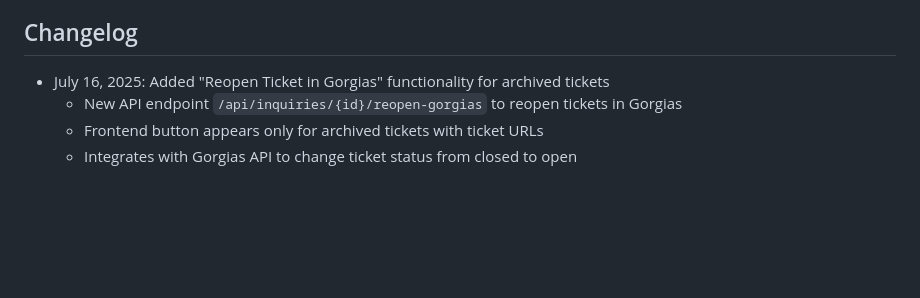
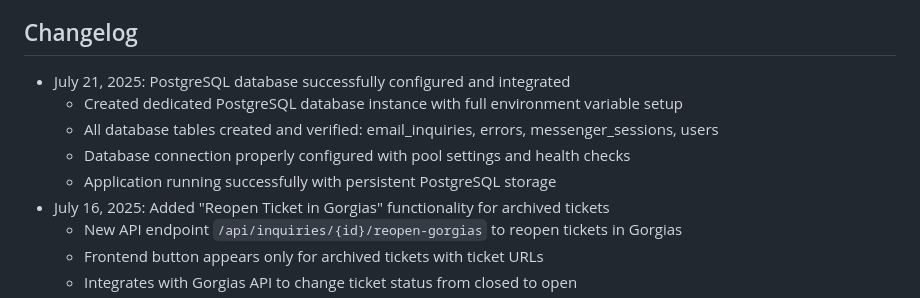
Before and after one commit to tsizzybots/platform_5ive_replit, a Markdown page: replit.md, the part around the change. Drawn GitHub-style; blank space fills up the shorter version.

Commit message:
Document successful PostgreSQL database integration for ticket management
Record the PostgreSQL database setup, table creation, and verification.

Replit-Commit-Author: Agent
Replit-Commit-Session-Id: 4b9f596d-cd96-4c18-b9ff-f5089a1da4ea
Replit-Commit-Screenshot-Url: https://storage.googleapis.com/screenshot-production-us-central1/87977698-e45b-4526-807d-d917ef714bcf/4b9f596d-cd96-4c18-b9ff-f5089a1da4ea/qJKeKaB

```diff
--- a/replit.md
+++ b/replit.md
@@ -100,6 +100,11 @@ This is a Flask-based web application that manages email inquiries and provides
 - CORS enabled for API access
 
 ## Changelog
+- July 21, 2025: PostgreSQL database successfully configured and integrated
+  - Created dedicated PostgreSQL database instance with full environment variable setup
+  - All database tables created and verified: email_inquiries, errors, messenger_sessions, users
+  - Database connection properly configured with pool settings and health checks
+  - Application running successfully with persistent PostgreSQL storage
 - July 16, 2025: Added "Reopen Ticket in Gorgias" functionality for archived tickets
   - New API endpoint `/api/inquiries/{id}/reopen-gorgias` to reopen tickets in Gorgias
   - Frontend button appears only for archived tickets with ticket URLs
```
